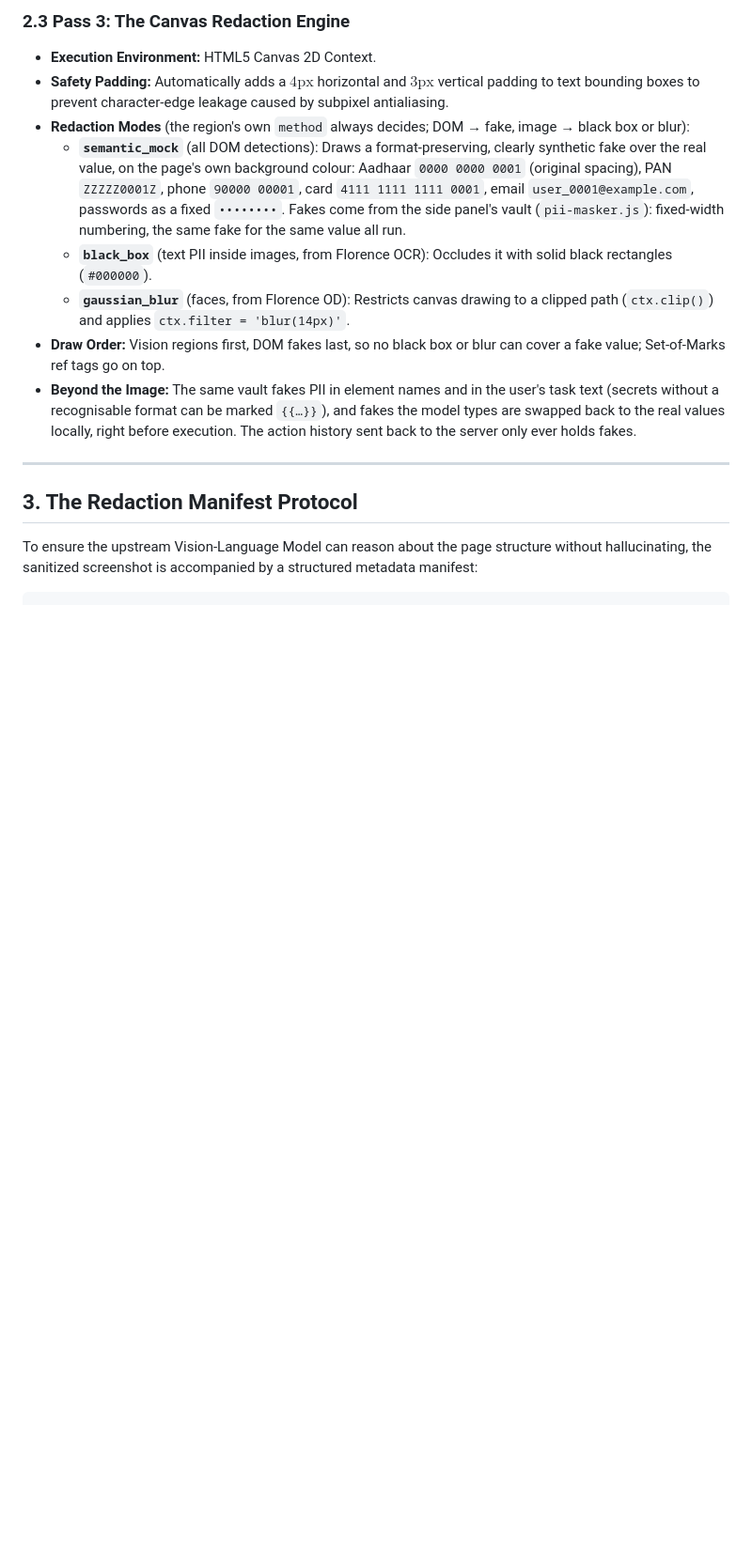
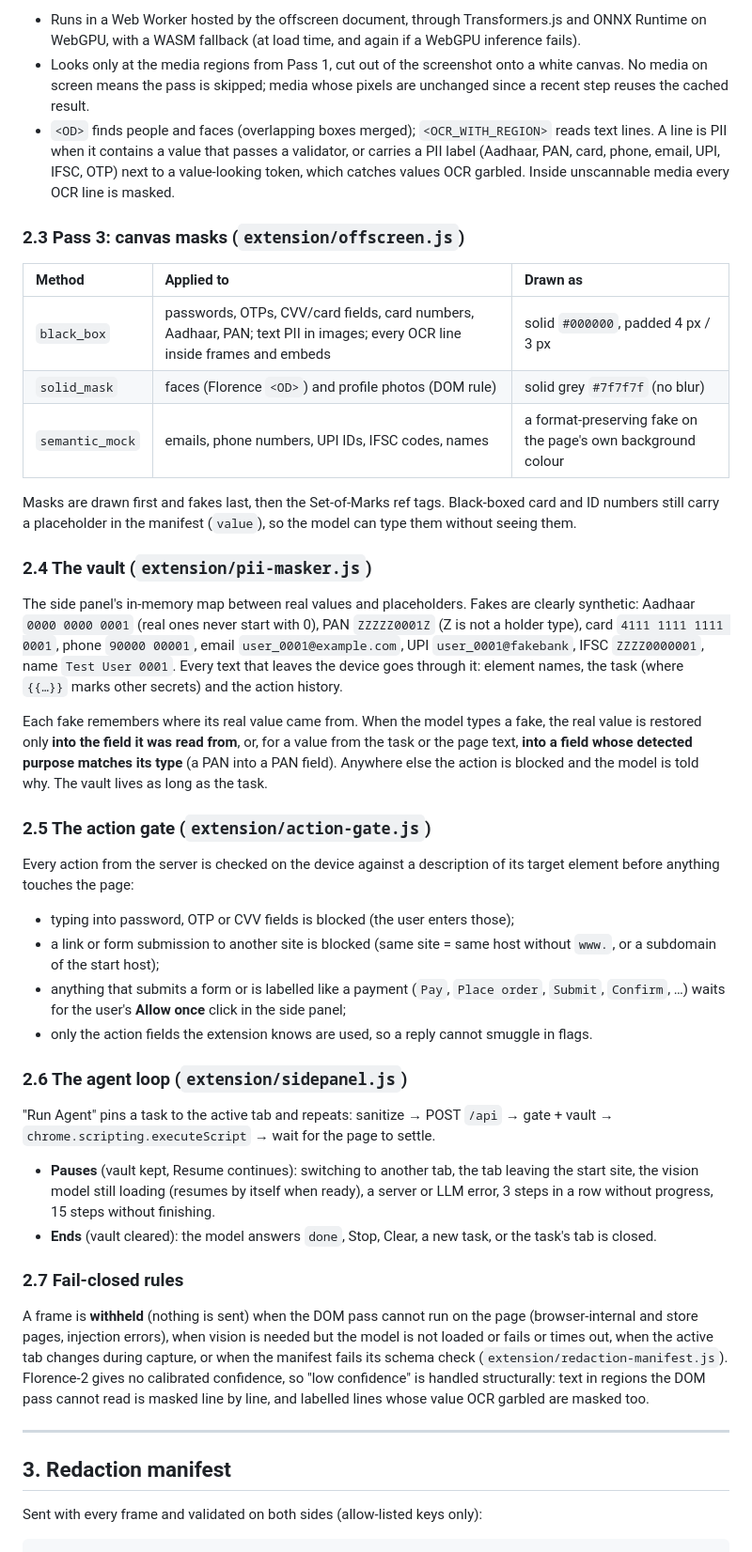
Before and after one commit to Ananyaa-Ambuj/SIH26171-ByteHackerz, a Markdown page: docs/ARCHITECTURE.md, the part around one of its changes. Shown at 94% size. GitHub-like rendering; blank space fills up the shorter version.

````diff
--- a/docs/ARCHITECTURE.md
+++ b/docs/ARCHITECTURE.md
@@ -65,20 +45,49 @@ By decoupling visual perception into an **on-device privacy boundary** and an **
 
-### 2.3 Pass 3: The Canvas Redaction Engine
+- Runs in a Web Worker hosted by the offscreen document, through Transformers.js and ONNX Runtime on WebGPU, with a WASM fallback (at load time, and again if a WebGPU inference fails).
+- Looks only at the media regions from Pass 1, cut out of the screenshot onto a white canvas. No media on screen means the pass is skipped; media whose pixels are unchanged since a recent step reuses the cached result.
+- `<OD>` finds people and faces (overlapping boxes merged); `<OCR_WITH_REGION>` reads text lines. A line is PII when it contains a value that passes a validator, or carries a PII label (Aadhaar, PAN, card, phone, email, UPI, IFSC, OTP) next to a value-looking token, which catches values OCR garbled. Inside unscannable media every OCR line is masked.
 
-- **Execution Environment:** HTML5 Canvas 2D Context.
-- **Safety Padding:** Automatically adds a $4\text{px}$ horizontal and $3\text{px}$ vertical padding to text bounding boxes to prevent character-edge leakage caused by subpixel antialiasing.
-- **Redaction Modes** (the region's own `method` always decides; DOM → fake, image → black box or blur):
-  - **`semantic_mock`** (all DOM detections): Draws a format-preserving, clearly synthetic fake over the real value, on the page's own background colour: Aadhaar `0000 0000 0001` (original spacing), PAN `ZZZZZ0001Z`, phone `90000 00001`, card `4111 1111 1111 0001`, email `user_0001@example.com`, passwords as a fixed `••••••••`. Fakes come from the side panel's vault (`pii-masker.js`): fixed-width numbering, the same fake for the same value all run.
-  - **`black_box`** (text PII inside images, from Florence OCR): Occludes it with solid black rectangles (`#000000`).
-  - **`gaussian_blur`** (faces, from Florence OD): Restricts canvas drawing to a clipped path (`ctx.clip()`) and applies `ctx.filter = 'blur(14px)'`.
-- **Draw Order:** Vision regions first, DOM fakes last, so no black box or blur can cover a fake value; Set-of-Marks ref tags go on top.
-- **Beyond the Image:** The same vault fakes PII in element names and in the user's task text (secrets without a recognisable format can be marked `{{…}}`), and fakes the model types are swapped back to the real values locally, right before execution. The action history sent back to the server only ever holds fakes.
+### 2.3 Pass 3: canvas masks (`extension/offscreen.js`)
+
+| Method | Applied to | Drawn as |
+| :--- | :--- | :--- |
+| `black_box` | passwords, OTPs, CVV/card fields, card numbers, Aadhaar, PAN; text PII in images; every OCR line inside frames and embeds | solid `#000000`, padded 4 px / 3 px |
+| `solid_mask` | faces (Florence `<OD>`) and profile photos (DOM rule) | solid grey `#7f7f7f` (no blur) |
+| `semantic_mock` | emails, phone numbers, UPI IDs, IFSC codes, names | a format-preserving fake on the page's own background colour |
+
+Masks are drawn first and fakes last, then the Set-of-Marks ref tags. Black-boxed card and ID numbers still carry a placeholder in the manifest (`value`), so the model can type them without seeing them.
+
+### 2.4 The vault (`extension/pii-masker.js`)
+
+The side panel's in-memory map between real values and placeholders. Fakes are clearly synthetic: Aadhaar `0000 0000 0001` (real ones never start with 0), PAN `ZZZZZ0001Z` (Z is not a holder type), card `4111 1111 1111 0001`, phone `90000 00001`, email `user_0001@example.com`, UPI `user_0001@fakebank`, IFSC `ZZZZ0000001`, name `Test User 0001`. Every text that leaves the device goes through it: element names, the task (where `{{…}}` marks other secrets) and the action history.
+
+Each fake remembers where its real value came from. When the model types a fake, the real value is restored only **into the field it was read from**, or, for a value from the task or the page text, **into a field whose detected purpose matches its type** (a PAN into a PAN field). Anywhere else the action is blocked and the model is told why. The vault lives as long as the task.
+
+### 2.5 The action gate (`extension/action-gate.js`)
+
+Every action from the server is checked on the device against a description of its target element before anything touches the page:
+
+- typing into password, OTP or CVV fields is blocked (the user enters those);
+- a link or form submission to another site is blocked (same site = same host without `www.`, or a subdomain of the start host);
+- anything that submits a form or is labelled like a payment (`Pay`, `Place order`, `Submit`, `Confirm`, …) waits for the user's **Allow once** click in the side panel;
+- only the action fields the extension knows are used, so a reply cannot smuggle in flags.
+
+### 2.6 The agent loop (`extension/sidepanel.js`)
+
+"Run Agent" pins a task to the active tab and repeats: sanitize → POST `/api` → gate + vault → `chrome.scripting.executeScript` → wait for the page to settle.
+
+- **Pauses** (vault kept, Resume continues): switching to another tab, the tab leaving the start site, the vision model still loading (resumes by itself when ready), a server or LLM error, 3 steps in a row without progress, 15 steps without finishing.
+- **Ends** (vault cleared): the model answers `done`, Stop, Clear, a new task, or the task's tab is closed.
+
+### 2.7 Fail-closed rules
+
+A frame is **withheld** (nothing is sent) when the DOM pass cannot run on the page (browser-internal and store pages, injection errors), when vision is needed but the model is not loaded or fails or times out, when the active tab changes during capture, or when the manifest fails its schema check (`extension/redaction-manifest.js`). Florence-2 gives no calibrated confidence, so "low confidence" is handled structurally: text in regions the DOM pass cannot read is masked line by line, and labelled lines whose value OCR garbled are masked too.
 
 ---
 
-## 3. The Redaction Manifest Protocol
+## 3. Redaction manifest
 
-To ensure the upstream Vision-Language Model can reason about the page structure without hallucinating, the sanitized screenshot is accompanied by a structured metadata manifest:
+Sent with every frame and validated on both sides (allow-listed keys only):
 
 ```json
 {
````
Also changed, not shown: other parts of docs/ARCHITECTURE.md (+56 -108 lines).
